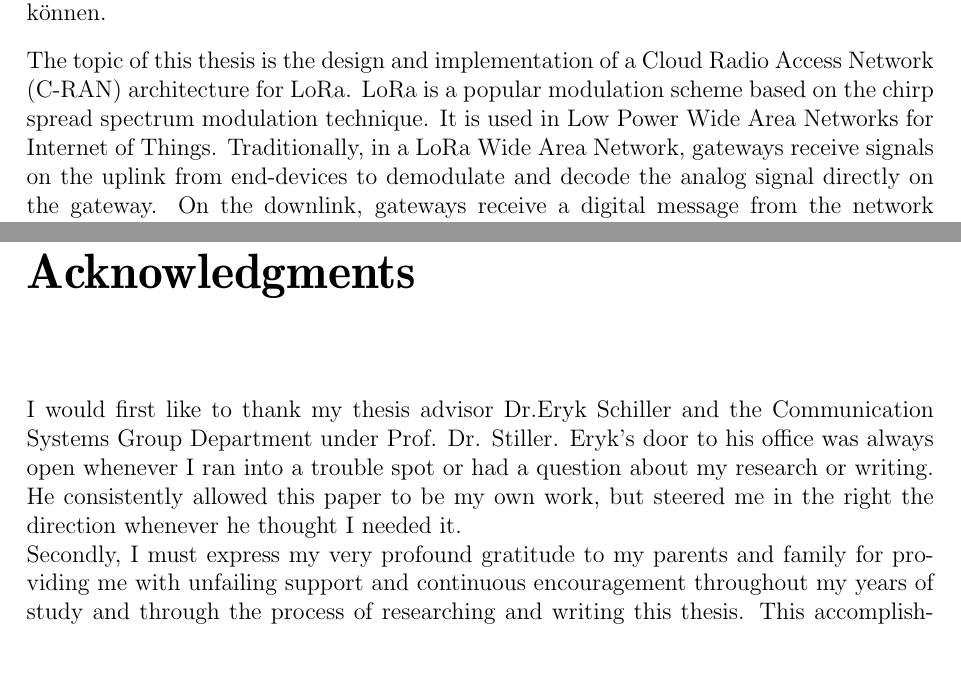
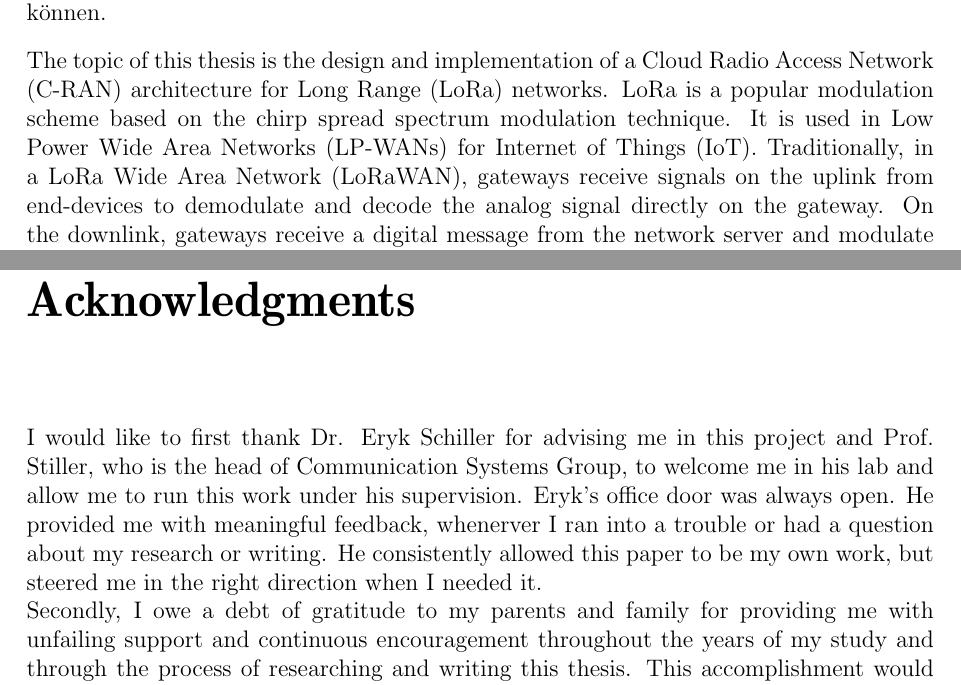
Before and after one commit to mustard123/master-thesis, a LaTeX thesis (thesis/latex_source/thesis.tex, which reads thesis/latex_source/abstract.tex, thesis/latex_source/acknowledgments.tex): two parts of pages 3 and 5 of 88, joined at a grey line, cut so that both start at the same text, the shorter picture padded with empty space. Compiled offline with pdfLaTeX.

Commit message:
Abstract + Ack

```diff
--- a/thesis/latex_source/abstract.tex
+++ b/thesis/latex_source/abstract.tex
@@ -18,16 +18,14 @@ Ausserdem stellt diese Arbeit einen Softwaremodulator für downlink LoRa signal
 
 
 \selectlanguage{english}
-The topic of this thesis is the design and implementation of a Cloud Radio Access Network (C-RAN) architecture for LoRa.
+The topic of this thesis is the design and implementation of a Cloud Radio Access Network (C-RAN) architecture for Long Range (LoRa) networks.
 LoRa is a popular modulation scheme based on the chirp spread spectrum modulation technique.
-It is used in Low Power Wide Area Networks for Internet of Things.
-Traditionally, in a LoRa Wide Area Network, gateways receive signals on the uplink from end-devices to demodulate and decode the analog signal directly on the gateway.
+It is used in Low Power Wide Area Networks (LP-WANs) for Internet of Things (IoT).
+Traditionally, in a LoRa Wide Area Network (LoRaWAN), gateways receive signals on the uplink from end-devices to demodulate and decode the analog signal directly on the gateway.
 On the downlink, gateways receive a digital message from the network server and modulate and encode this message as an analog signal to send it over the air as radio waves to end-devices.
 The gateways, however, can be simplified by moving the demodulation and decoding in the receiver (resp. modulation and encoding in the sender) from the gateway to general purpose hardware running a software Base-Band Unit (BBU).
 This leaves the gateway as a Remote Radio Head (RRH) implementing only limited capabilities, while the BBUs can be centralized and virtualized on a remote server.
-In this thesis, the C-RAN architecture is implemented with the help a Software Defined Radio (SDR) for handling radio signals as well as
-Docker for the virtualization of BBUs.
+In this thesis, the C-RAN architecture is implemented with the help a Software Defined Radio (SDR) for handling radio signals as well as Docker for the virtualization of BBUs.
 To design and implement the LoRa C-RAN, this thesis studies the network requirements and the effects of network and processing delay on the C-RAN.
-Furthermore, the C-RAN architecture is implemented with the help a Software Defined Radio (SDR) for handling radio signals as well as
-Docker for the virtualization of BBUs.
+Furthermore, the C-RAN architecture is implemented with the help a Software Defined Radio (SDR) for handling radio signals as well as Docker for the virtualization of BBUs.
 Finally, this work also also introduces a software modulator and encoder for a LoRa to emit signals that can be received by real hardware on the downlink.
--- a/thesis/latex_source/acknowledgments.tex
+++ b/thesis/latex_source/acknowledgments.tex
@@ -1,11 +1,9 @@
 \chapter*{Acknowledgments}
 \addcontentsline{toc}{chapter}{Acknowledgments}
 
-I would first like to thank my thesis advisor Dr.Eryk Schiller and the Communication Systems Group Department under Prof. Dr. Stiller.
-Eryk's door to his office was always open whenever I ran into a trouble spot or had a question about my research or writing.
-He consistently allowed this paper to be my own work, but steered me in the right the direction whenever he thought I needed it.
+I would like to first thank Dr. Eryk Schiller for advising me in this project and Prof. Stiller, who is the head of Communication Systems Group, to welcome me in his lab and allow me to run this work under his supervision.
+Eryk's office door was always open. He provided me with meaningful feedback, whenerver I ran into a trouble or had a question about my research or writing.
+He consistently allowed this paper to be my own work, but steered me in the right direction when I needed it.
 \\
-Secondly, I must express my very profound gratitude to my parents and family for providing me with unfailing support and continuous encouragement throughout my years of study and through the process of researching and writing this thesis.
-This accomplishment would not have been possible without them. Thank you
-\\
-\\
+Secondly, I owe a debt of gratitude to my parents and family for providing me with unfailing support and continuous encouragement throughout the years of my study and through the process of researching and writing this thesis.
+This accomplishment would not have been possible without them.
```
Also changed, not shown: thesis/latex_source/acknowledgments.tex (5 more changed lines).
